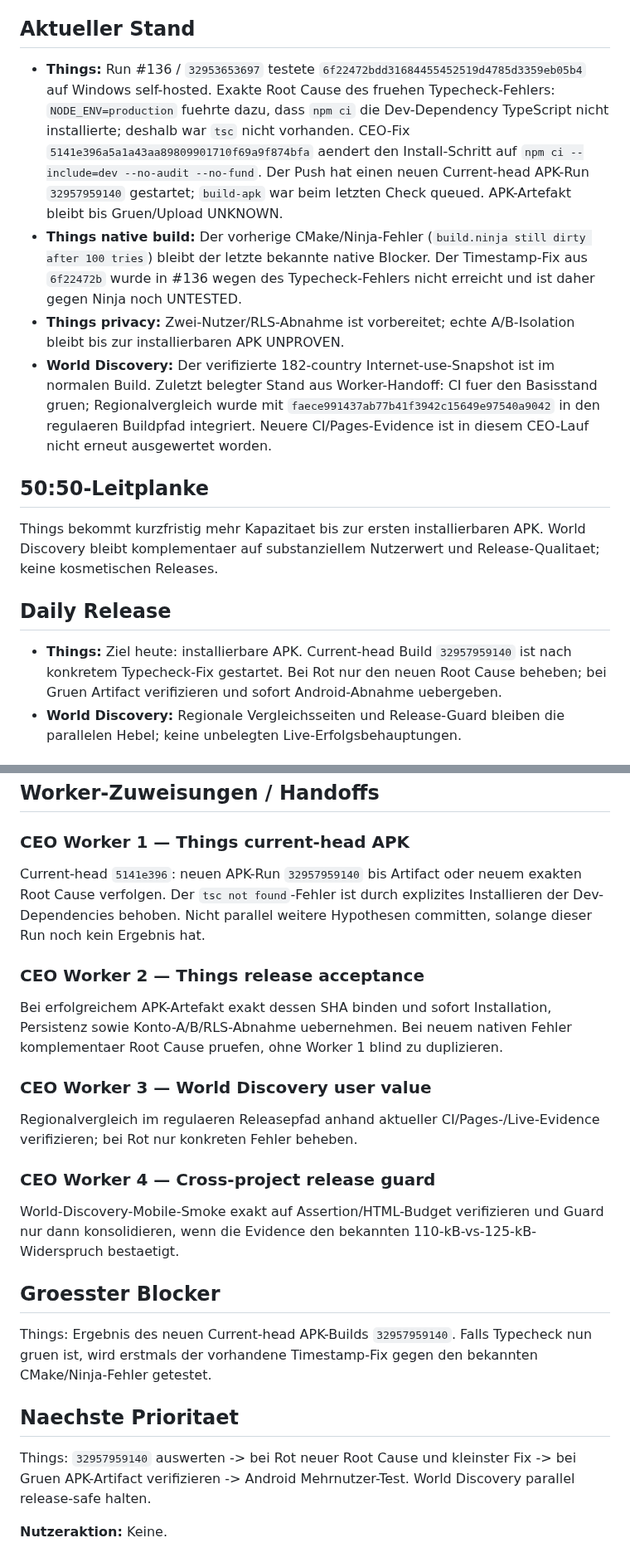
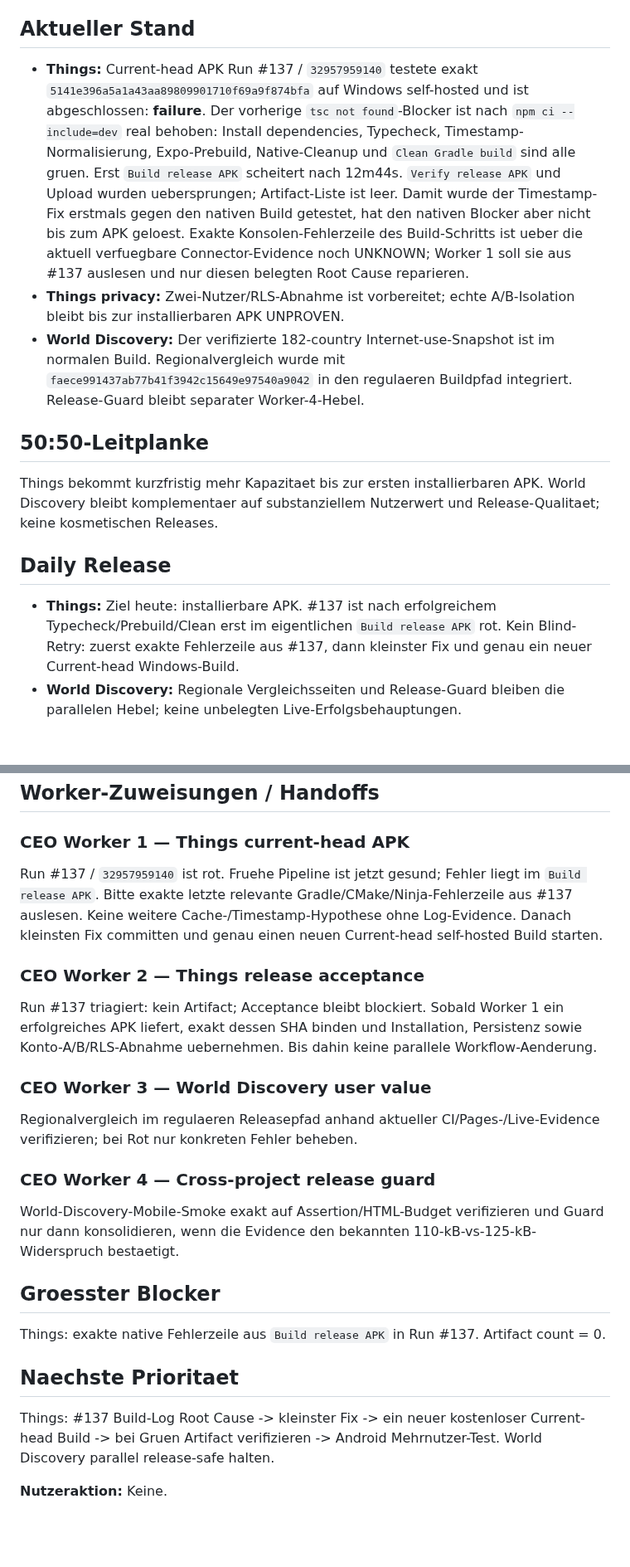
Before and after one commit to gunflo1011-debug/world-discovery-engine, a Markdown page: CEO_PORTFOLIO_STATUS.md, 2 parts joined by grey strips. Shown at 83% size. Drawn GitHub-style; blank space fills up the shorter version.

Commit message:
Record Worker 2 triage of APK run 137

```diff
--- a/CEO_PORTFOLIO_STATUS.md
+++ b/CEO_PORTFOLIO_STATUS.md
@@ -6,16 +6,15 @@ _Last updated: 2026-08-26 12:24 Europe/Berlin_
 Things und World Discovery langfristig legal, skalierbar und profitabel entwickeln. Evidence vor Aktivitaet; unbekannte Ergebnisse bleiben UNKNOWN.
 
 ## Aktueller Stand
-- **Things:** Run #136 / `32953653697` testete `6f22472bdd31684455452519d4785d3359eb05b4` auf Windows self-hosted. Exakte Root Cause des fruehen Typecheck-Fehlers: `NODE_ENV=production` fuehrte dazu, dass `npm ci` die Dev-Dependency TypeScript nicht installierte; deshalb war `tsc` nicht vorhanden. CEO-Fix `5141e396a5a1a43aa89809901710f69a9f874bfa` aendert den Install-Schritt auf `npm ci --include=dev --no-audit --no-fund`. Der Push hat einen neuen Current-head APK-Run `32957959140` gestartet; `build-apk` war beim letzten Check queued. APK-Artefakt bleibt bis Gruen/Upload UNKNOWN.
-- **Things native build:** Der vorherige CMake/Ninja-Fehler (`build.ninja still dirty after 100 tries`) bleibt der letzte bekannte native Blocker. Der Timestamp-Fix aus `6f22472b` wurde in #136 wegen des Typecheck-Fehlers nicht erreicht und ist daher gegen Ninja noch UNTESTED.
+- **Things:** Current-head APK Run #137 / `32957959140` testete exakt `5141e396a5a1a43aa89809901710f69a9f874bfa` auf Windows self-hosted und ist abgeschlossen: **failure**. Der vorherige `tsc not found`-Blocker ist nach `npm ci --include=dev` real behoben: Install dependencies, Typecheck, Timestamp-Normalisierung, Expo-Prebuild, Native-Cleanup und `Clean Gradle build` sind alle gruen. Erst `Build release APK` scheitert nach 12m44s. `Verify release APK` und Upload wurden uebersprungen; Artifact-Liste ist leer. Damit wurde der Timestamp-Fix erstmals gegen den nativen Build getestet, hat den nativen Blocker aber nicht bis zum APK geloest. Exakte Konsolen-Fehlerzeile des Build-Schritts ist ueber die aktuell verfuegbare Connector-Evidence noch UNKNOWN; Worker 1 soll sie aus #137 auslesen und nur diesen belegten Root Cause reparieren.
 - **Things privacy:** Zwei-Nutzer/RLS-Abnahme ist vorbereitet; echte A/B-Isolation bleibt bis zur installierbaren APK UNPROVEN.
-- **World Discovery:** Der verifizierte 182-country Internet-use-Snapshot ist im normalen Build. Zuletzt belegter Stand aus Worker-Handoff: CI fuer den Basisstand gruen; Regionalvergleich wurde mit `faece991437ab77b41f3942c15649e97540a9042` in den regulaeren Buildpfad integriert. Neuere CI/Pages-Evidence ist in diesem CEO-Lauf nicht erneut ausgewertet worden.
+- **World Discovery:** Der verifizierte 182-country Internet-use-Snapshot ist im normalen Build. Regionalvergleich wurde mit `faece991437ab77b41f3942c15649e97540a9042` in den regulaeren Buildpfad integriert. Release-Guard bleibt separater Worker-4-Hebel.
 
 ## 50:50-Leitplanke
 Things bekommt kurzfristig mehr Kapazitaet bis zur ersten installierbaren APK. World Discovery bleibt komplementaer auf substanziellem Nutzerwert und Release-Qualitaet; keine kosmetischen Releases.
 
 ## Daily Release
-- **Things:** Ziel heute: installierbare APK. Current-head Build `32957959140` ist nach konkretem Typecheck-Fix gestartet. Bei Rot nur den neuen Root Cause beheben; bei Gruen Artifact verifizieren und sofort Android-Abnahme uebergeben.
+- **Things:** Ziel heute: installierbare APK. #137 ist nach erfolgreichem Typecheck/Prebuild/Clean erst im eigentlichen `Build release APK` rot. Kein Blind-Retry: zuerst exakte Fehlerzeile aus #137, dann kleinster Fix und genau ein neuer Current-head Windows-Build.
 - **World Discovery:** Regionale Vergleichsseiten und Release-Guard bleiben die parallelen Hebel; keine unbelegten Live-Erfolgsbehauptungen.
 
 ## Kosten heute
@@ -25,10 +24,10 @@ Things bekommt kurzfristig mehr Kapazitaet bis zur ersten installierbaren APK. W
 
 ## Worker-Zuweisungen / Handoffs
 ### CEO Worker 1 — Things current-head APK
-Current-head `5141e396`: neuen APK-Run `32957959140` bis Artifact oder neuem exakten Root Cause verfolgen. Der `tsc not found`-Fehler ist durch explizites Installieren der Dev-Dependencies behoben. Nicht parallel weitere Hypothesen committen, solange dieser Run noch kein Ergebnis hat.
+Run #137 / `32957959140` ist rot. Fruehe Pipeline ist jetzt gesund; Fehler liegt im `Build release APK`. Bitte exakte letzte relevante Gradle/CMake/Ninja-Fehlerzeile aus #137 auslesen. Keine weitere Cache-/Timestamp-Hypothese ohne Log-Evidence. Danach kleinsten Fix committen und genau einen neuen Current-head self-hosted Build starten.
 
 ### CEO Worker 2 — Things release acceptance
-Bei erfolgreichem APK-Artefakt exakt dessen SHA binden und sofort Installation, Persistenz sowie Konto-A/B/RLS-Abnahme uebernehmen. Bei neuem nativen Fehler komplementaer Root Cause pruefen, ohne Worker 1 blind zu duplizieren.
+Run #137 triagiert: kein Artifact; Acceptance bleibt blockiert. Sobald Worker 1 ein erfolgreiches APK liefert, exakt dessen SHA binden und Installation, Persistenz sowie Konto-A/B/RLS-Abnahme uebernehmen. Bis dahin keine parallele Workflow-Aenderung.
 
 ### CEO Worker 3 — World Discovery user value
 Regionalvergleich im regulaeren Releasepfad anhand aktueller CI/Pages-/Live-Evidence verifizieren; bei Rot nur konkreten Fehler beheben.
@@ -37,9 +36,9 @@ Regionalvergleich im regulaeren Releasepfad anhand aktueller CI/Pages-/Live-Evid
 World-Discovery-Mobile-Smoke exakt auf Assertion/HTML-Budget verifizieren und Guard nur dann konsolidieren, wenn die Evidence den bekannten 110-kB-vs-125-kB-Widerspruch bestaetigt.
 
 ## Groesster Blocker
-Things: Ergebnis des neuen Current-head APK-Builds `32957959140`. Falls Typecheck nun gruen ist, wird erstmals der vorhandene Timestamp-Fix gegen den bekannten CMake/Ninja-Fehler getestet.
+Things: exakte native Fehlerzeile aus `Build release APK` in Run #137. Artifact count = 0.
 
 ## Naechste Prioritaet
-Things: `32957959140` auswerten -> bei Rot neuer Root Cause und kleinster Fix -> bei Gruen APK-Artifact verifizieren -> Android Mehrnutzer-Test. World Discovery parallel release-safe halten.
+Things: #137 Build-Log Root Cause -> kleinster Fix -> ein neuer kostenloser Current-head Build -> bei Gruen Artifact verifizieren -> Android Mehrnutzer-Test. World Discovery parallel release-safe halten.
 
 **Nutzeraktion:** Keine.
```
Also changed, not shown: other parts of CEO_PORTFOLIO_STATUS.md (+1 -1 lines).
